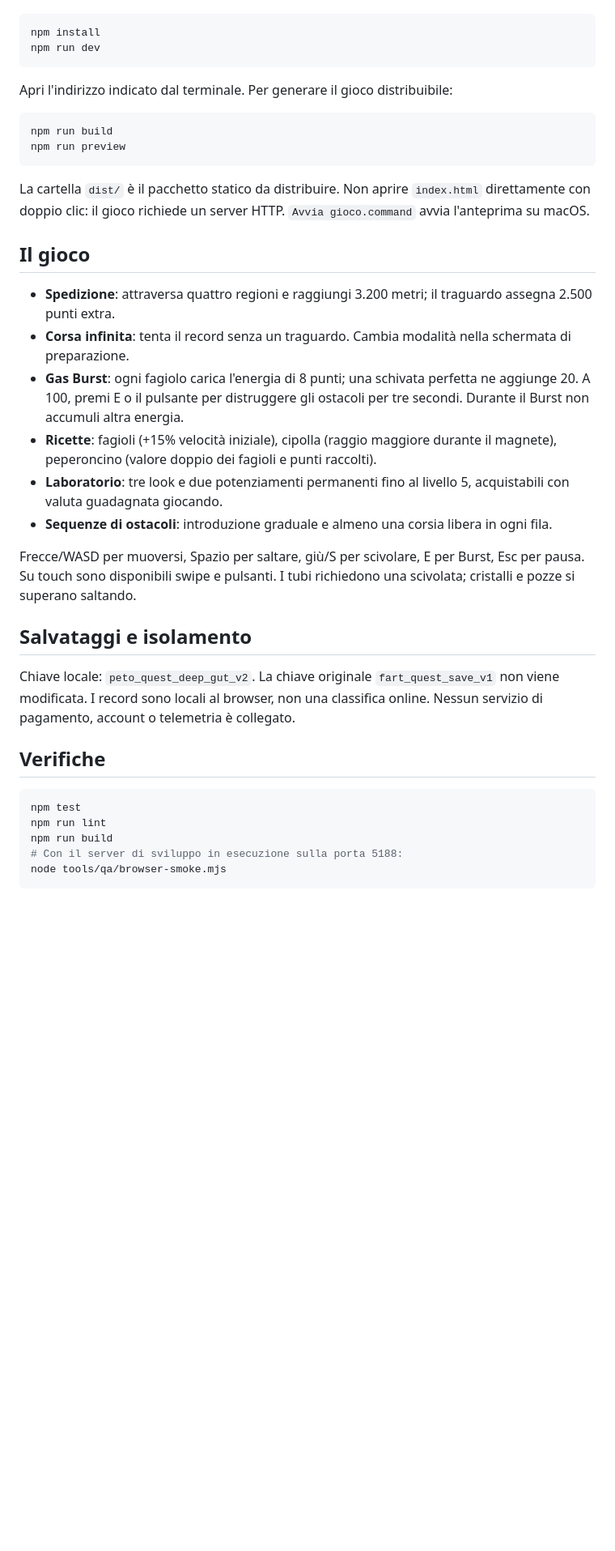
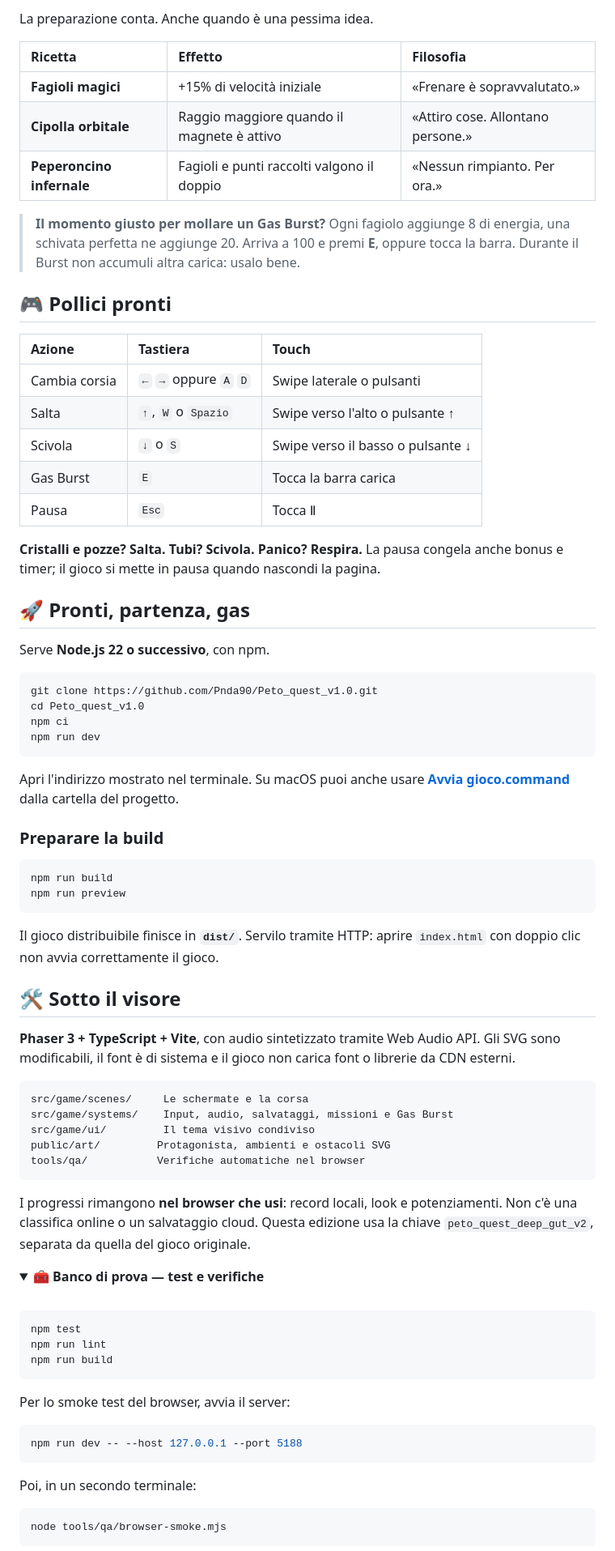
Before and after one commit to Pnda90/Peto_quest_v1.0, a Markdown page: README.md, the part around the change printed below. Shown: that part at 81% size. Rendered like a GitHub page; folded sections open; blank space fills up the shorter version.

````diff
--- a/README.md
+++ b/README.md
@@ -8,40 +54,81 @@ Con Node.js 22 o successivo:
+La preparazione conta. Anche quando è una pessima idea.
+
+| Ricetta | Effetto | Filosofia |
+| :--- | :--- | :--- |
+| **Fagioli magici** | +15% di velocità iniziale | «Frenare è sopravvalutato.» |
+| **Cipolla orbitale** | Raggio maggiore quando il magnete è attivo | «Attiro cose. Allontano persone.» |
+| **Peperoncino infernale** | Fagioli e punti raccolti valgono il doppio | «Nessun rimpianto. Per ora.» |
+
+> **Il momento giusto per mollare un Gas Burst?** Ogni fagiolo aggiunge 8 di energia, una schivata perfetta ne aggiunge 20. Arriva a 100 e premi **E**, oppure tocca la barra. Durante il Burst non accumuli altra carica: usalo bene.
+
+## 🎮 Pollici pronti
+
+| Azione | Tastiera | Touch |
+| :--- | :--- | :--- |
+| Cambia corsia | `←` `→` oppure `A` `D` | Swipe laterale o pulsanti |
+| Salta | `↑`, `W` o `Spazio` | Swipe verso l'alto o pulsante ↑ |
+| Scivola | `↓` o `S` | Swipe verso il basso o pulsante ↓ |
+| Gas Burst | `E` | Tocca la barra carica |
+| Pausa | `Esc` | Tocca Ⅱ |
+
+**Cristalli e pozze? Salta. Tubi? Scivola. Panico? Respira.** La pausa congela anche bonus e timer; il gioco si mette in pausa quando nascondi la pagina.
+
+## 🚀 Pronti, partenza, gas
+
+Serve **Node.js 22 o successivo**, con npm.
 
 ```sh
-npm install
+git clone https://github.com/Pnda90/Peto_quest_v1.0.git
+cd Peto_quest_v1.0
+npm ci
 npm run dev
 ```
 
-Apri l'indirizzo indicato dal terminale. Per generare il gioco distribuibile:
+Apri l'indirizzo mostrato nel terminale. Su macOS puoi anche usare **[Avvia gioco.command](Avvia%20gioco.command)** dalla cartella del progetto.
+
+### Preparare la build
 
 ```sh
 npm run build
 npm run preview
 ```
 
-La cartella `dist/` è il pacchetto statico da distribuire. Non aprire `index.html` direttamente con doppio clic: il gioco richiede un server HTTP. `Avvia gioco.command` avvia l'anteprima su macOS.
+Il gioco distribuibile finisce in **`dist/`**. Servilo tramite HTTP: aprire `index.html` con doppio clic non avvia correttamente il gioco.
 
-## Il gioco
+## 🛠️ Sotto il visore
 
-- **Spedizione**: attraversa quattro regioni e raggiungi 3.200 metri; il traguardo assegna 2.500 punti extra.
-- **Corsa infinita**: tenta il record senza un traguardo. Cambia modalità nella schermata di preparazione.
-- **Gas Burst**: ogni fagiolo carica l'energia di 8 punti; una schivata perfetta ne aggiunge 20. A 100, premi E o il pulsante per distruggere gli ostacoli per tre secondi. Durante il Burst non accumuli altra energia.
-- **Ricette**: fagioli (+15% velocità iniziale), cipolla (raggio maggiore durante il magnete), peperoncino (valore doppio dei fagioli e punti raccolti).
-- **Laboratorio**: tre look e due potenziamenti permanenti fino al livello 5, acquistabili con valuta guadagnata giocando.
-- **Sequenze di ostacoli**: introduzione graduale e almeno una corsia libera in ogni fila.
+**Phaser 3 + TypeScript + Vite**, con audio sintetizzato tramite Web Audio API. Gli SVG sono modificabili, il font è di sistema e il gioco non carica font o librerie da CDN esterni.
 
-Frecce/WASD per muoversi, Spazio per saltare, giù/S per scivolare, E per Burst, Esc per pausa. Su touch sono disponibili swipe e pulsanti. I tubi richiedono una scivolata; cristalli e pozze si superano saltando.
+```text
+src/game/scenes/     Le schermate e la corsa
+src/game/systems/    Input, audio, salvataggi, missioni e Gas Burst
+src/game/ui/         Il tema visivo condiviso
+public/art/         Protagonista, ambienti e ostacoli SVG
+tools/qa/           Verifiche automatiche nel browser
+```
 
-## Salvataggi e isolamento
+I progressi rimangono **nel browser che usi**: record locali, look e potenziamenti. Non c'è una classifica online o un salvataggio cloud. Questa edizione usa la chiave `peto_quest_deep_gut_v2`, separata da quella del gioco originale.
 
-Chiave locale: `peto_quest_deep_gut_v2`. La chiave originale `fart_quest_save_v1` non viene modificata. I record sono locali al browser, non una classifica online. Nessun servizio di pagamento, account o telemetria è collegato.
+<details>
+<summary><b>🧰 Banco di prova — test e verifiche</b></summary>
 
-## Verifiche
+<br />
 
 ```sh
 npm test
 npm run lint
 npm run build
-# Con il server di sviluppo in esecuzione sulla porta 5188:
+```
+
+Per lo smoke test del browser, avvia il server:
+
+```sh
+npm run dev -- --host 127.0.0.1 --port 5188
+```
+
+Poi, in un secondo terminale:
+
+```sh
 node tools/qa/browser-smoke.mjs
 ```
 
````
Also changed, not shown: other parts of README.md (+71 -8 lines), docs/images/gameplay.png (added), docs/images/menu.png (added).
